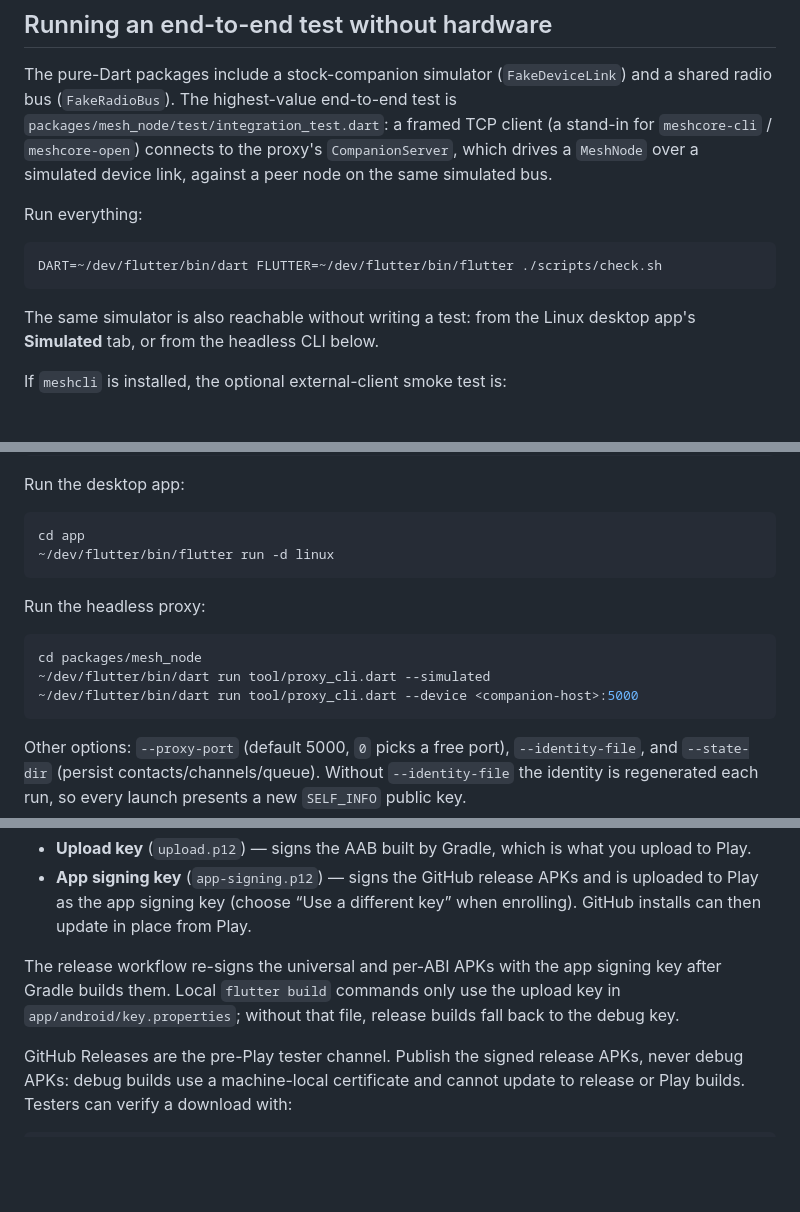
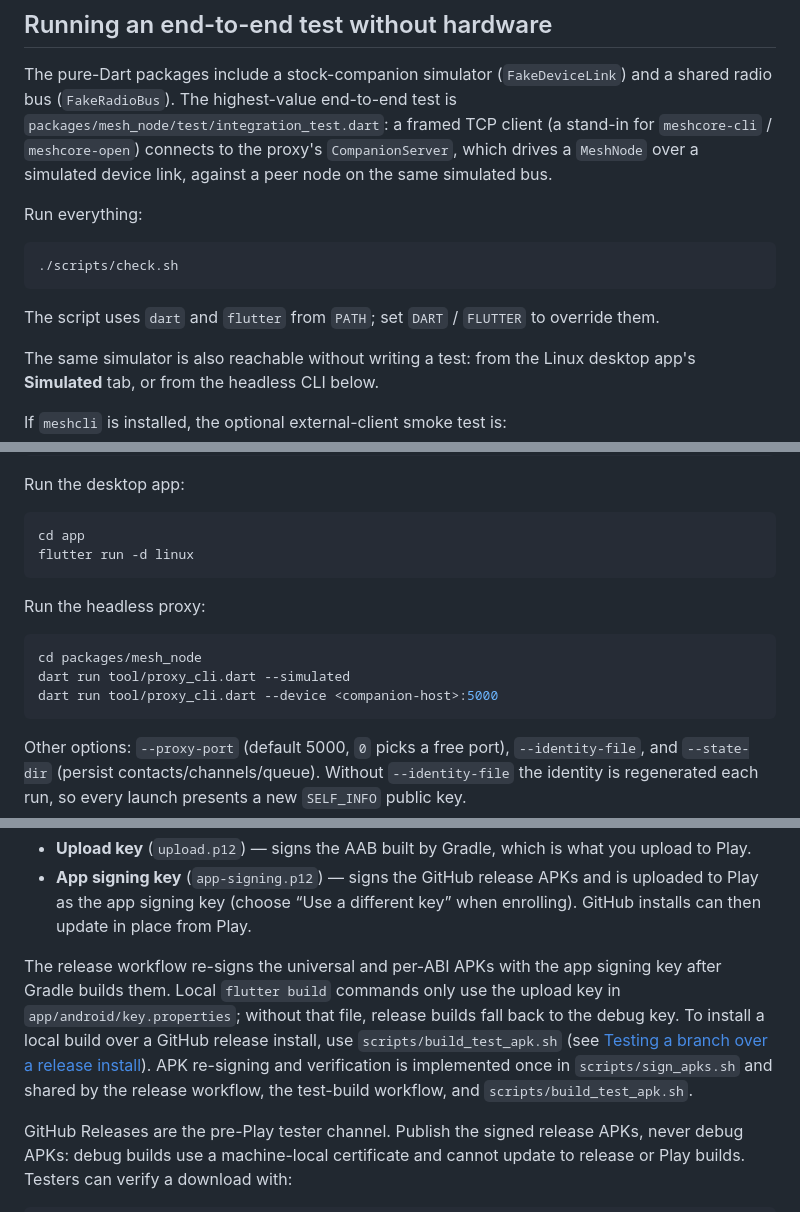
Before and after one commit to jhuebert/MeshChameleon, a Markdown page: DEVELOPMENT.md, 3 parts joined by grey strips. Rendered like a GitHub page; blank space fills up the shorter version.

````diff
--- a/DEVELOPMENT.md
+++ b/DEVELOPMENT.md
@@ -61,8 +61,11 @@ the same simulated bus.
 Run everything:
 
 ```sh
-DART=~/dev/flutter/bin/dart FLUTTER=~/dev/flutter/bin/flutter ./scripts/check.sh
+./scripts/check.sh
 ```
+
+The script uses `dart` and `flutter` from `PATH`; set `DART` / `FLUTTER` to
+override them.
 
 The same simulator is also reachable without writing a test: from the Linux
 desktop app's **Simulated** tab, or from the headless CLI below.
@@ -261,15 +264,15 @@ Run the desktop app:
 
 ```sh
 cd app
-~/dev/flutter/bin/flutter run -d linux
+flutter run -d linux
 ```
 
 Run the headless proxy:
 
 ```sh
 cd packages/mesh_node
-~/dev/flutter/bin/dart run tool/proxy_cli.dart --simulated
-~/dev/flutter/bin/dart run tool/proxy_cli.dart --device <companion-host>:5000
+dart run tool/proxy_cli.dart --simulated
+dart run tool/proxy_cli.dart --device <companion-host>:5000
 ```
 
 Other options: `--proxy-port` (default 5000, `0` picks a free port),
@@ -517,7 +520,12 @@ Two keys are used:
 The release workflow re-signs the universal and per-ABI APKs with the app
 signing key after Gradle builds them. Local `flutter build` commands only use
 the upload key in `app/android/key.properties`; without that file, release
-builds fall back to the debug key.
+builds fall back to the debug key. To install a local build over a GitHub release
+install, use `scripts/build_test_apk.sh` (see
+[Testing a branch over a release install](#testing-a-branch-over-a-release-install)).
+APK re-signing and verification is implemented once in
+`scripts/sign_apks.sh` and shared by the release workflow, the test-build
+workflow, and `scripts/build_test_apk.sh`.
 
 GitHub Releases are the pre-Play tester channel. Publish the signed release
 APKs, never debug APKs: debug builds use a machine-local certificate and cannot
````
Also changed, not shown: other parts of DEVELOPMENT.md (+56 -2 lines), AGENTS.md (+4 -3 lines).
